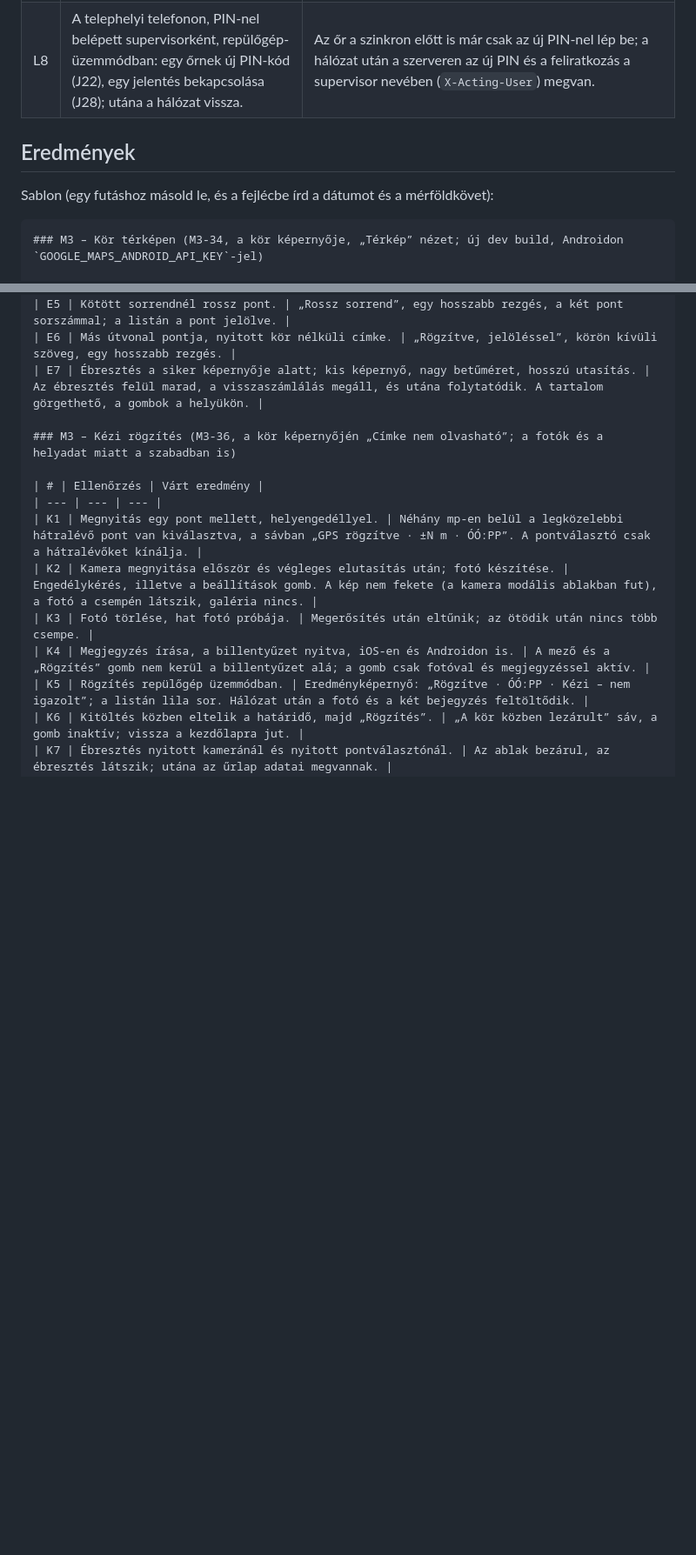
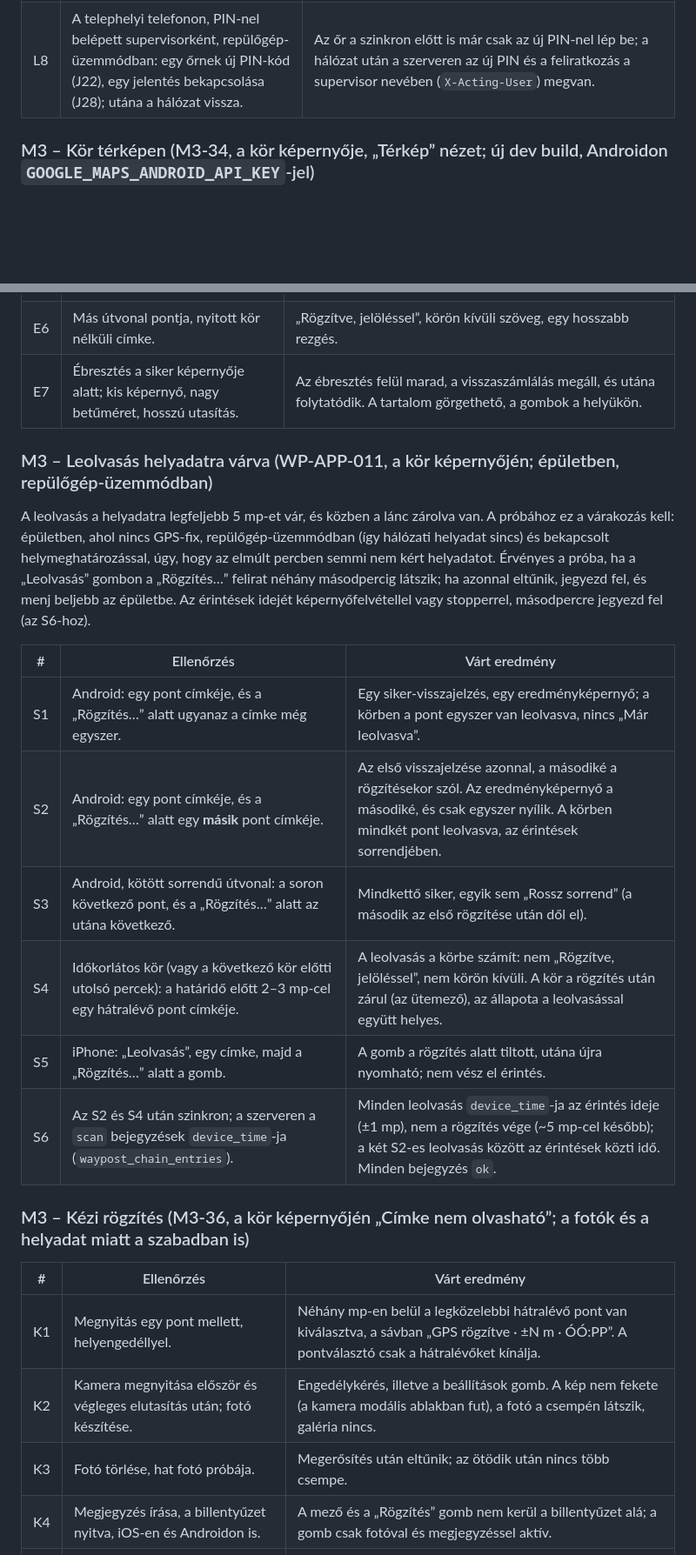
Before and after one commit to tamas-labs/waypost, a Markdown page: docs/device-test.md, 2 parts joined by grey strips. Shown at 87% size. Drawn GitHub-style; blank space fills up the shorter version.

````diff
--- a/docs/device-test.md
+++ b/docs/device-test.md
@@ -183,11 +183,6 @@ Ugyanez a folyamat a telefon nélkül, a futó backend ellen automatikusan is le
 | L7 | Az első telefonon a telephely részletein „Telefon hozzárendelése” → „Hozzárendelés”; majd belépés az őr PIN-jével, kilépés, belépés a saját PIN-nel. | A hozzárendelés után azonnal a „PIN-belépés”, és **már az első pull után** be lehet lépni (nincs „nincs hozzárendelve” hiba); az őr és a supervisor is a hálózat nélkül megadott PIN-jével lép be. |
 | L8 | A telephelyi telefonon, PIN-nel belépett supervisorként, repülőgép-üzemmódban: egy őrnek új PIN-kód (J22), egy jelentés bekapcsolása (J28); utána a hálózat vissza. | Az őr a szinkron előtt is már csak az új PIN-nel lép be; a hálózat után a szerveren az új PIN és a feliratkozás a supervisor nevében (`X-Acting-User`) megvan. |
 
-## Eredmények
-
-Sablon (egy futáshoz másold le, és a fejlécbe írd a dátumot és a mérföldkövet):
-
-```markdown
 ### M3 – Kör térképen (M3-34, a kör képernyője, „Térkép” nézet; új dev build, Androidon `GOOGLE_MAPS_ANDROID_API_KEY`-jel)
 
 | # | Ellenőrzés | Várt eredmény |
@@ -210,6 +205,19 @@ Sablon (egy futáshoz másold le, és a fejlécbe írd a dátumot és a mérföl
 | E5 | Kötött sorrendnél rossz pont. | „Rossz sorrend”, egy hosszabb rezgés, a két pont sorszámmal; a listán a pont jelölve. |
 | E6 | Más útvonal pontja, nyitott kör nélküli címke. | „Rögzítve, jelöléssel”, körön kívüli szöveg, egy hosszabb rezgés. |
 | E7 | Ébresztés a siker képernyője alatt; kis képernyő, nagy betűméret, hosszú utasítás. | Az ébresztés felül marad, a visszaszámlálás megáll, és utána folytatódik. A tartalom görgethető, a gombok a helyükön. |
+
+### M3 – Leolvasás helyadatra várva (WP-APP-011, a kör képernyőjén; épületben, repülőgép-üzemmódban)
+
+A leolvasás a helyadatra legfeljebb 5 mp-et vár, és közben a lánc zárolva van. A próbához ez a várakozás kell: épületben, ahol nincs GPS-fix, repülőgép-üzemmódban (így hálózati helyadat sincs) és bekapcsolt helymeghatározással, úgy, hogy az elmúlt percben semmi nem kért helyadatot. Érvényes a próba, ha a „Leolvasás” gombon a „Rögzítés…” felirat néhány másodpercig látszik; ha azonnal eltűnik, jegyezd fel, és menj beljebb az épületbe. Az érintések idejét képernyőfelvétellel vagy stopperrel, másodpercre jegyezd fel (az S6-hoz).
+
+| # | Ellenőrzés | Várt eredmény |
+| --- | --- | --- |
+| S1 | Android: egy pont címkéje, és a „Rögzítés…” alatt ugyanaz a címke még egyszer. | Egy siker-visszajelzés, egy eredményképernyő; a körben a pont egyszer van leolvasva, nincs „Már leolvasva”. |
+| S2 | Android: egy pont címkéje, és a „Rögzítés…” alatt egy **másik** pont címkéje. | Az első visszajelzése azonnal, a másodiké a rögzítésekor szól. Az eredményképernyő a másodiké, és csak egyszer nyílik. A körben mindkét pont leolvasva, az érintések sorrendjében. |
+| S3 | Android, kötött sorrendű útvonal: a soron következő pont, és a „Rögzítés…” alatt az utána következő. | Mindkettő siker, egyik sem „Rossz sorrend” (a második az első rögzítése után dől el). |
+| S4 | Időkorlátos kör (vagy a következő kör előtti utolsó percek): a határidő előtt 2–3 mp-cel egy hátralévő pont címkéje. | A leolvasás a körbe számít: nem „Rögzítve, jelöléssel”, nem körön kívüli. A kör a rögzítés után zárul (az ütemező), az állapota a leolvasással együtt helyes. |
+| S5 | iPhone: „Leolvasás”, egy címke, majd a „Rögzítés…” alatt a gomb. | A gomb a rögzítés alatt tiltott, utána újra nyomható; nem vész el érintés. |
+| S6 | Az S2 és S4 után szinkron; a szerveren a `scan` bejegyzések `device_time`-ja (`waypost_chain_entries`). | Minden leolvasás `device_time`-ja az érintés ideje (±1 mp), nem a rögzítés vége (~5 mp-cel később); a két S2-es leolvasás között az érintések közti idő. Minden bejegyzés `ok`. |
 
 ### M3 – Kézi rögzítés (M3-36, a kör képernyőjén „Címke nem olvasható”; a fotók és a helyadat miatt a szabadban is)
 
````
Also changed, not shown: other parts of docs/device-test.md (+15 -0 lines).
